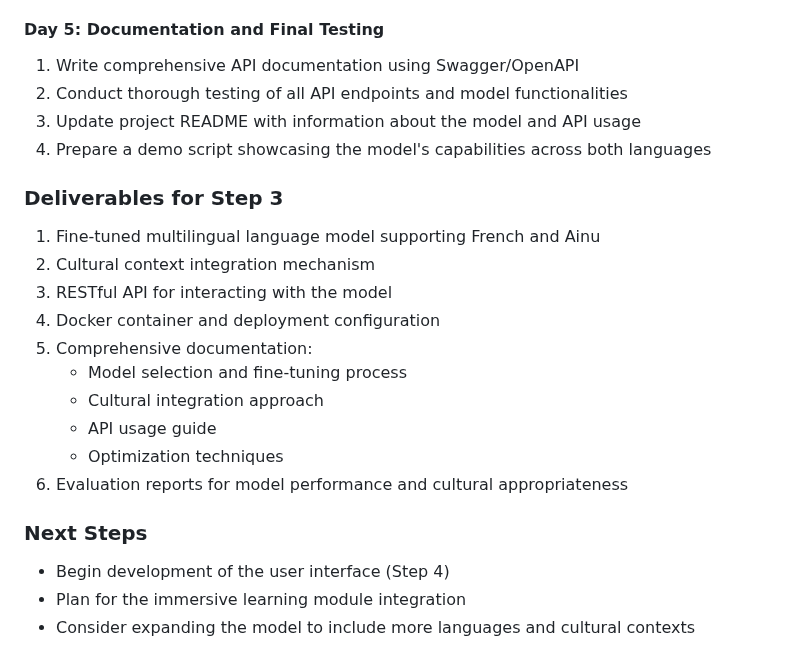
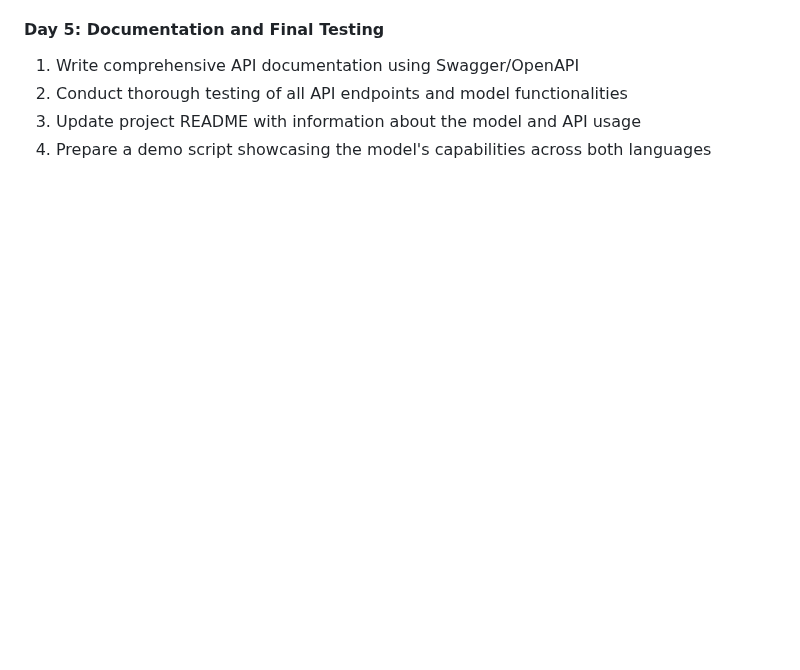
Before and after one commit to Git-Fg/Eve_Project, a Markdown page: DevPlan/Detailed/Step3.md, the part around one of its changes. GitHub-like rendering; blank space fills up the shorter version.

```diff
--- a/DevPlan/Detailed/Step3.md
+++ b/DevPlan/Detailed/Step3.md
@@ -93,20 +92,3 @@
 2. Conduct thorough testing of all API endpoints and model functionalities
 3. Update project README with information about the model and API usage
 4. Prepare a demo script showcasing the model's capabilities across both languages
-
-### Deliverables for Step 3
-1. Fine-tuned multilingual language model supporting French and Ainu
-2. Cultural context integration mechanism
-3. RESTful API for interacting with the model
-4. Docker container and deployment configuration
-5. Comprehensive documentation:
-   - Model selection and fine-tuning process
-   - Cultural integration approach
-   - API usage guide
-   - Optimization techniques
-6. Evaluation reports for model performance and cultural appropriateness
-
-### Next Steps
-- Begin development of the user interface (Step 4)
-- Plan for the immersive learning module integration
-- Consider expanding the model to include more languages and cultural contexts
```
Also changed, not shown: other parts of DevPlan/Detailed/Step3.md (+9 -10 lines).
